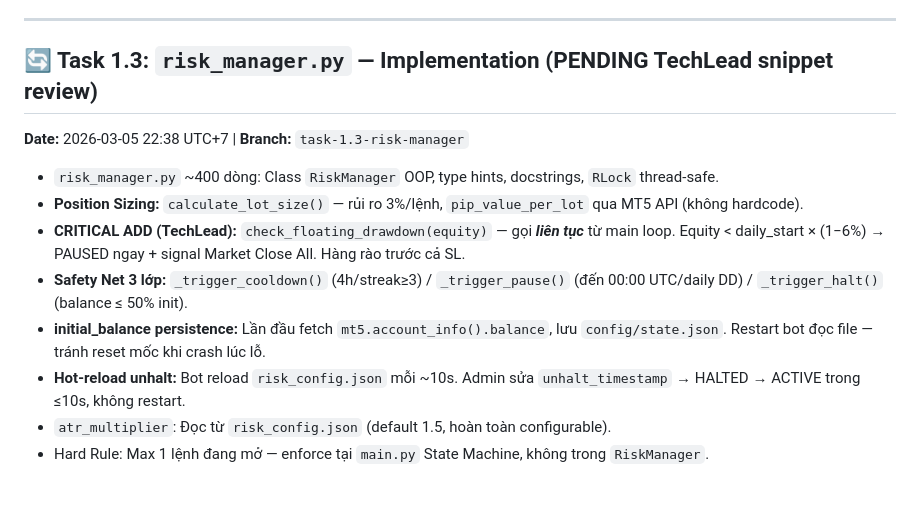
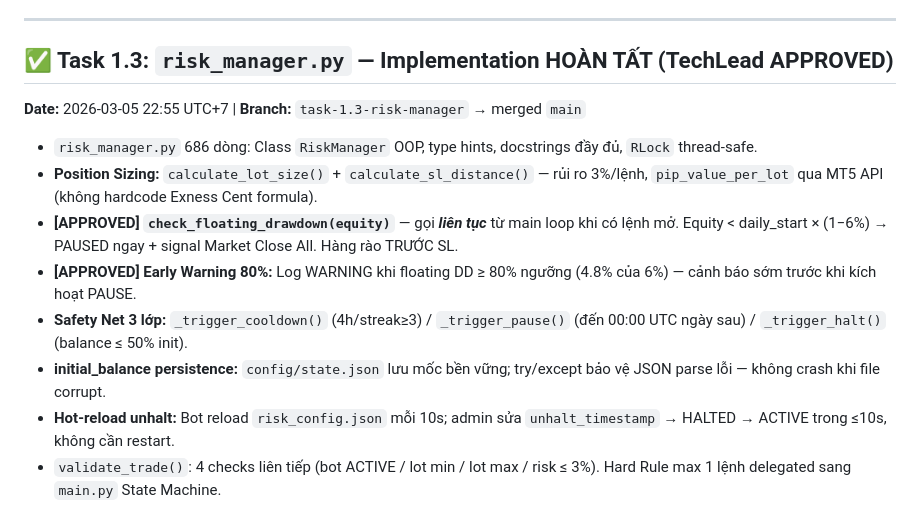
Before and after one commit to nguyenvu1892/RabitScal, a Markdown page: docs/walkthrough.md, the part around the change. Rendered like a GitHub page.

Commit message:
feat(task-1.3): RiskManager complete — FloatingDD + EarlyWarning80% + HotReload + StateJson [TechLead APPROVED]

```diff
--- a/docs/walkthrough.md
+++ b/docs/walkthrough.md
@@ -674,15 +674,15 @@ RabitScal/
 
 ---
 
-## 🔄 Task 1.3: `risk_manager.py` — Implementation (PENDING TechLead snippet review)
+## ✅ Task 1.3: `risk_manager.py` — Implementation HOÀN TẤT (TechLead APPROVED)
 
-**Date:** 2026-03-05 22:38 UTC+7 | **Branch:** `task-1.3-risk-manager`
+**Date:** 2026-03-05 22:55 UTC+7 | **Branch:** `task-1.3-risk-manager` → merged `main`
 
-- `risk_manager.py` ~400 dòng: Class `RiskManager` OOP, type hints, docstrings, `RLock` thread-safe.
-- **Position Sizing:** `calculate_lot_size()` — rủi ro 3%/lệnh, `pip_value_per_lot` qua MT5 API (không hardcode).
-- **CRITICAL ADD (TechLead):** `check_floating_drawdown(equity)` — gọi ***liên tục*** từ main loop. Equity < daily_start × (1−6%) → PAUSED ngay + signal Market Close All. Hàng rào trước cả SL.
-- **Safety Net 3 lớp:** `_trigger_cooldown()` (4h/streak≥3) / `_trigger_pause()` (đến 00:00 UTC/daily DD) / `_trigger_halt()` (balance ≤ 50% init).
-- **initial_balance persistence:** Lần đầu fetch `mt5.account_info().balance`, lưu `config/state.json`. Restart bot đọc file — tránh reset mốc khi crash lúc lỗ.
-- **Hot-reload unhalt:** Bot reload `risk_config.json` mỗi ~10s. Admin sửa `unhalt_timestamp` → HALTED → ACTIVE trong ≤10s, không restart.
-- `atr_multiplier`: Đọc từ `risk_config.json` (default 1.5, hoàn toàn configurable).
-- Hard Rule: Max 1 lệnh đang mở — enforce tại `main.py` State Machine, không trong `RiskManager`.
+- `risk_manager.py` 686 dòng: Class `RiskManager` OOP, type hints, docstrings đầy đủ, `RLock` thread-safe.
+- **Position Sizing:** `calculate_lot_size()` + `calculate_sl_distance()` — rủi ro 3%/lệnh, `pip_value_per_lot` qua MT5 API (không hardcode Exness Cent formula).
+- **[APPROVED] `check_floating_drawdown(equity)`** — gọi ***liên tục*** từ main loop khi có lệnh mở. Equity < daily_start × (1−6%) → PAUSED ngay + signal Market Close All. Hàng rào TRƯỚC SL.
+- **[APPROVED] Early Warning 80%:** Log WARNING khi floating DD ≥ 80% ngưỡng (4.8% của 6%) — cảnh báo sớm trước khi kích hoạt PAUSE.
+- **Safety Net 3 lớp:** `_trigger_cooldown()` (4h/streak≥3) / `_trigger_pause()` (đến 00:00 UTC ngày sau) / `_trigger_halt()` (balance ≤ 50% init).
+- **initial_balance persistence:** `config/state.json` lưu mốc bền vững; try/except bảo vệ JSON parse lỗi — không crash khi file corrupt.
+- **Hot-reload unhalt:** Bot reload `risk_config.json` mỗi 10s; admin sửa `unhalt_timestamp` → HALTED → ACTIVE trong ≤10s, không cần restart.
+- `validate_trade()`: 4 checks liên tiếp (bot ACTIVE / lot min / lot max / risk ≤ 3%). Hard Rule max 1 lệnh delegated sang `main.py` State Machine.
```
